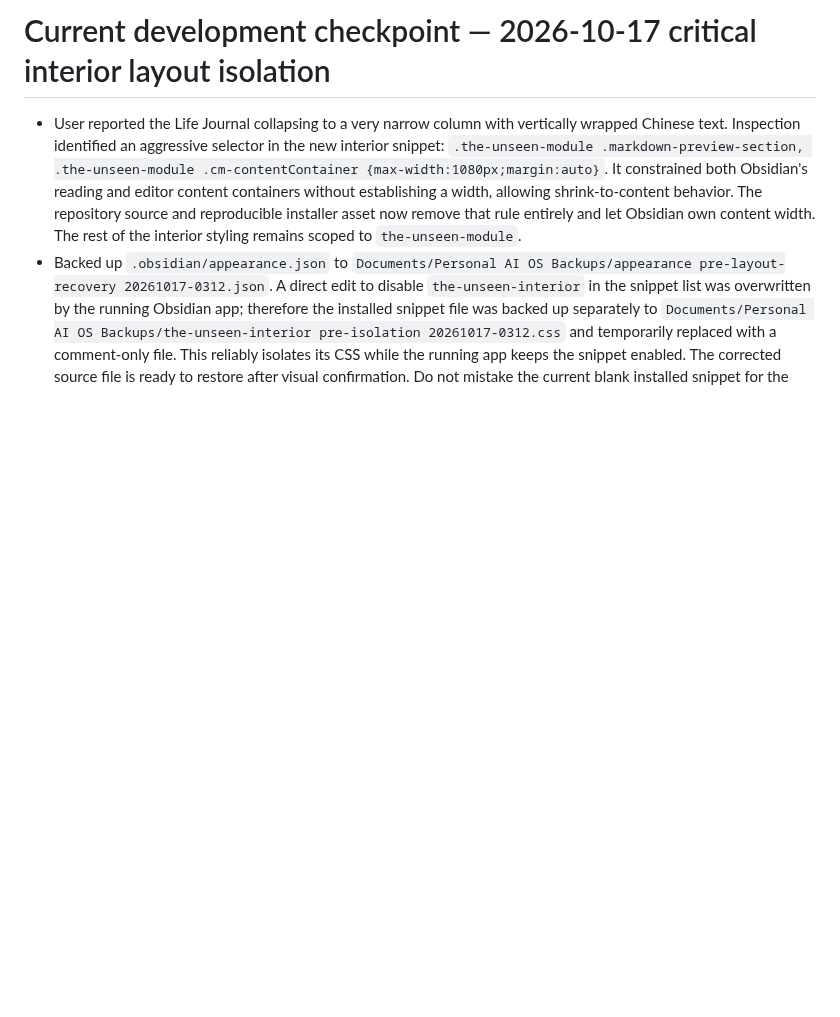
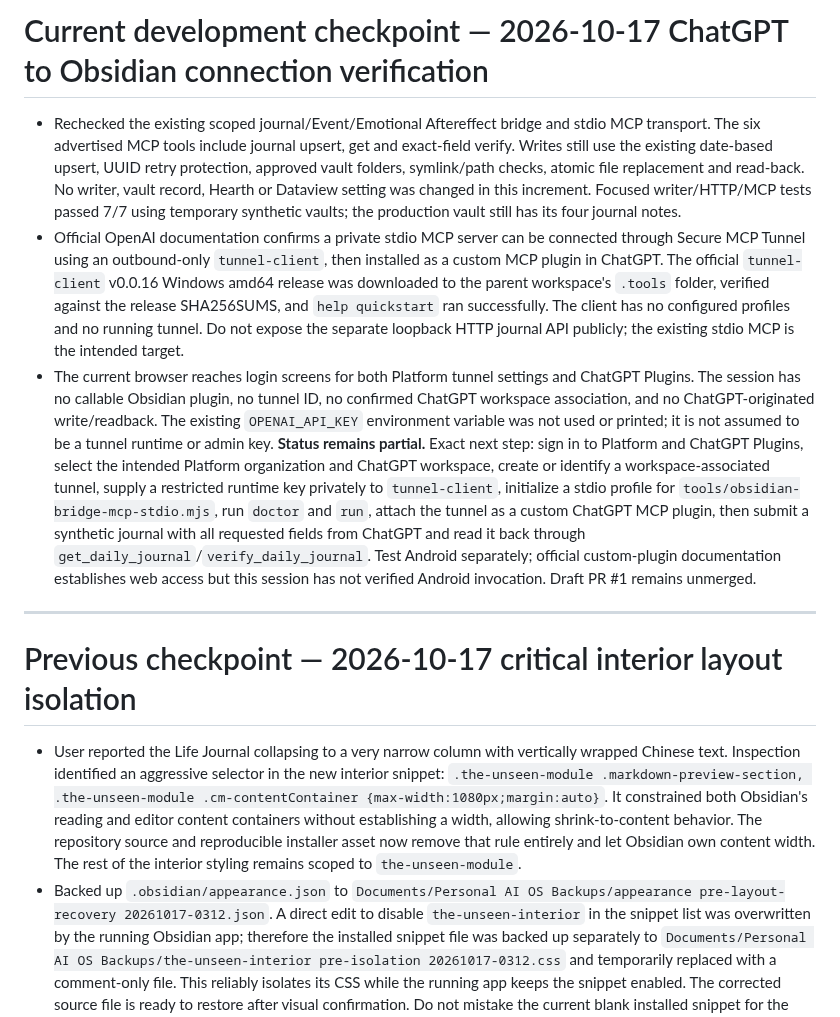
Before and after one commit to zhihao21/personal-ai-os-v4, a Markdown page: docs/DEVELOPMENT_STATE.md, the part around the change. Rendered like a GitHub page; blank space fills up the shorter version.

Commit message:
Document ChatGPT tunnel readiness and blocker

```diff
--- a/docs/DEVELOPMENT_STATE.md
+++ b/docs/DEVELOPMENT_STATE.md
@@ -1,4 +1,12 @@
-# Current development checkpoint — 2026-10-17 critical interior layout isolation
+# Current development checkpoint — 2026-10-17 ChatGPT to Obsidian connection verification
+
+- Rechecked the existing scoped journal/Event/Emotional Aftereffect bridge and stdio MCP transport. The six advertised MCP tools include journal upsert, get and exact-field verify. Writes still use the existing date-based upsert, UUID retry protection, approved vault folders, symlink/path checks, atomic file replacement and read-back. No writer, vault record, Hearth or Dataview setting was changed in this increment. Focused writer/HTTP/MCP tests passed 7/7 using temporary synthetic vaults; the production vault still has its four journal notes.
+- Official OpenAI documentation confirms a private stdio MCP server can be connected through Secure MCP Tunnel using an outbound-only `tunnel-client`, then installed as a custom MCP plugin in ChatGPT. The official `tunnel-client` v0.0.16 Windows amd64 release was downloaded to the parent workspace's `.tools` folder, verified against the release SHA256SUMS, and `help quickstart` ran successfully. The client has no configured profiles and no running tunnel. Do not expose the separate loopback HTTP journal API publicly; the existing stdio MCP is the intended target.
+- The current browser reaches login screens for both Platform tunnel settings and ChatGPT Plugins. The session has no callable Obsidian plugin, no tunnel ID, no confirmed ChatGPT workspace association, and no ChatGPT-originated write/readback. The existing `OPENAI_API_KEY` environment variable was not used or printed; it is not assumed to be a tunnel runtime or admin key. **Status remains partial.** Exact next step: sign in to Platform and ChatGPT Plugins, select the intended Platform organization and ChatGPT workspace, create or identify a workspace-associated tunnel, supply a restricted runtime key privately to `tunnel-client`, initialize a stdio profile for `tools/obsidian-bridge-mcp-stdio.mjs`, run `doctor` and `run`, attach the tunnel as a custom ChatGPT MCP plugin, then submit a synthetic journal with all requested fields from ChatGPT and read it back through `get_daily_journal`/`verify_daily_journal`. Test Android separately; official custom-plugin documentation establishes web access but this session has not verified Android invocation. Draft PR #1 remains unmerged.
+
+---
+
+# Previous checkpoint — 2026-10-17 critical interior layout isolation
 
 - User reported the Life Journal collapsing to a very narrow column with vertically wrapped Chinese text. Inspection identified an aggressive selector in the new interior snippet: `.the-unseen-module .markdown-preview-section, .the-unseen-module .cm-contentContainer {max-width:1080px;margin:auto}`. It constrained both Obsidian's reading and editor content containers without establishing a width, allowing shrink-to-content behavior. The repository source and reproducible installer asset now remove that rule entirely and let Obsidian own content width. The rest of the interior styling remains scoped to `the-unseen-module`.
 - Backed up `.obsidian/appearance.json` to `Documents/Personal AI OS Backups/appearance pre-layout-recovery 20261017-0312.json`. A direct edit to disable `the-unseen-interior` in the snippet list was overwritten by the running Obsidian app; therefore the installed snippet file was backed up separately to `Documents/Personal AI OS Backups/the-unseen-interior pre-isolation 20261017-0312.css` and temporarily replaced with a comment-only file. This reliably isolates its CSS while the running app keeps the snippet enabled. The corrected source file is ready to restore after visual confirmation. Do not mistake the current blank installed snippet for the final styled state.
```
